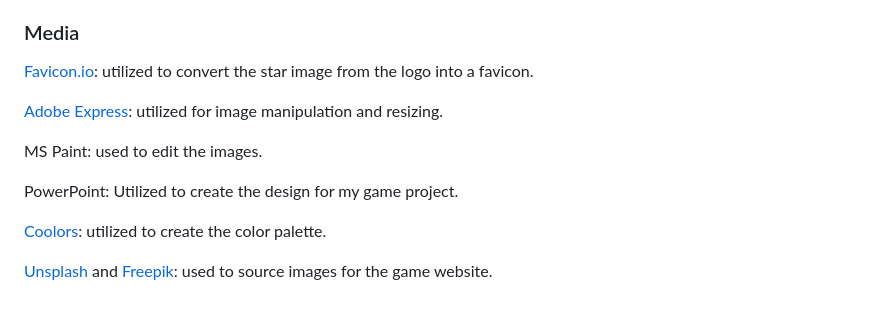
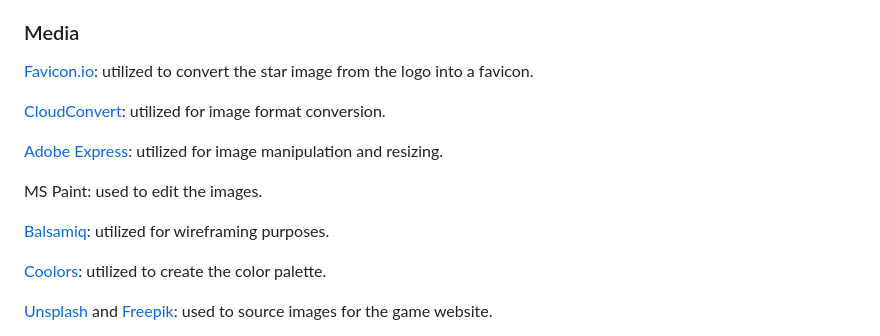
Before and after one commit to BrunaRihl/starlight-consultations, a Markdown page: README.md, the part around the change. GitHub-like rendering; blank space fills up the shorter version.

Commit message:
docs: update credits section

```diff
--- a/README.md
+++ b/README.md
@@ -863,11 +863,13 @@ I created  the content for my application.
 
 [Favicon.io](https://favicon.io/favicon-converter/): utilized to convert the star image from the logo into a favicon.
 
+[CloudConvert](https://cloudconvert.com/png-to-webp): utilized for image format conversion.
+
 [Adobe Express](https://www.adobe.com/br/express/feature/image/resize): utilized for image manipulation and resizing.
 
 MS Paint: used to edit the images.
 
-PowerPoint: Utilized to create the design for my game project.
+[Balsamiq](https://balsamiq.com/): utilized for wireframing purposes.
 
 [Coolors](https://coolors.co/f08080-f4978e-f8ad9d-fbc4ab-ffdab9): utilized to create the color palette.
 
```
